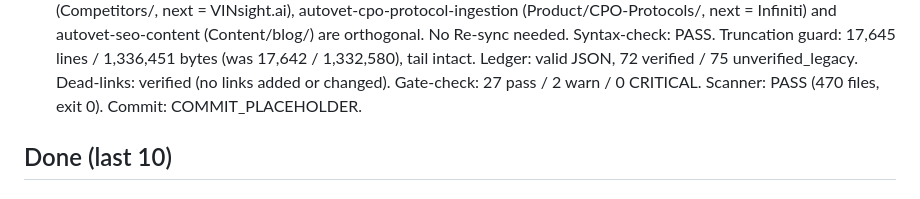
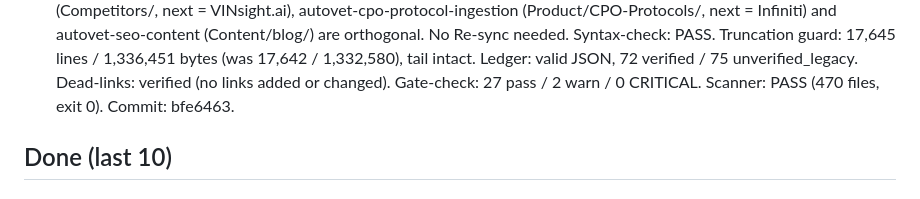
Before and after one commit to dvs-dnl/autovetting, a Markdown page: TASKS.md, the part around the change. Drawn GitHub-style.

Commit message:
docs(tasks): log recall-audit wave 15 (2026-08-03) — commit bfe6463

```diff
--- a/TASKS.md
+++ b/TASKS.md
@@ -227,7 +227,7 @@ Deploy gate: the hourly orchestrator pushes what's in **Ready to deploy / publis
   Syntax-check: PASS. Truncation guard: 17,645 lines / 1,336,451 bytes (was 17,642 / 1,332,580), tail
   intact. Ledger: valid JSON, 72 verified / 75 unverified_legacy. Dead-links: verified (no links added or
   changed). Gate-check: 27 pass / 2 warn / 0 CRITICAL. Scanner: PASS (470 files, exit 0).
-  Commit: COMMIT_PLACEHOLDER.
+  Commit: bfe6463.
 
 
 ## Done (last 10)
```
